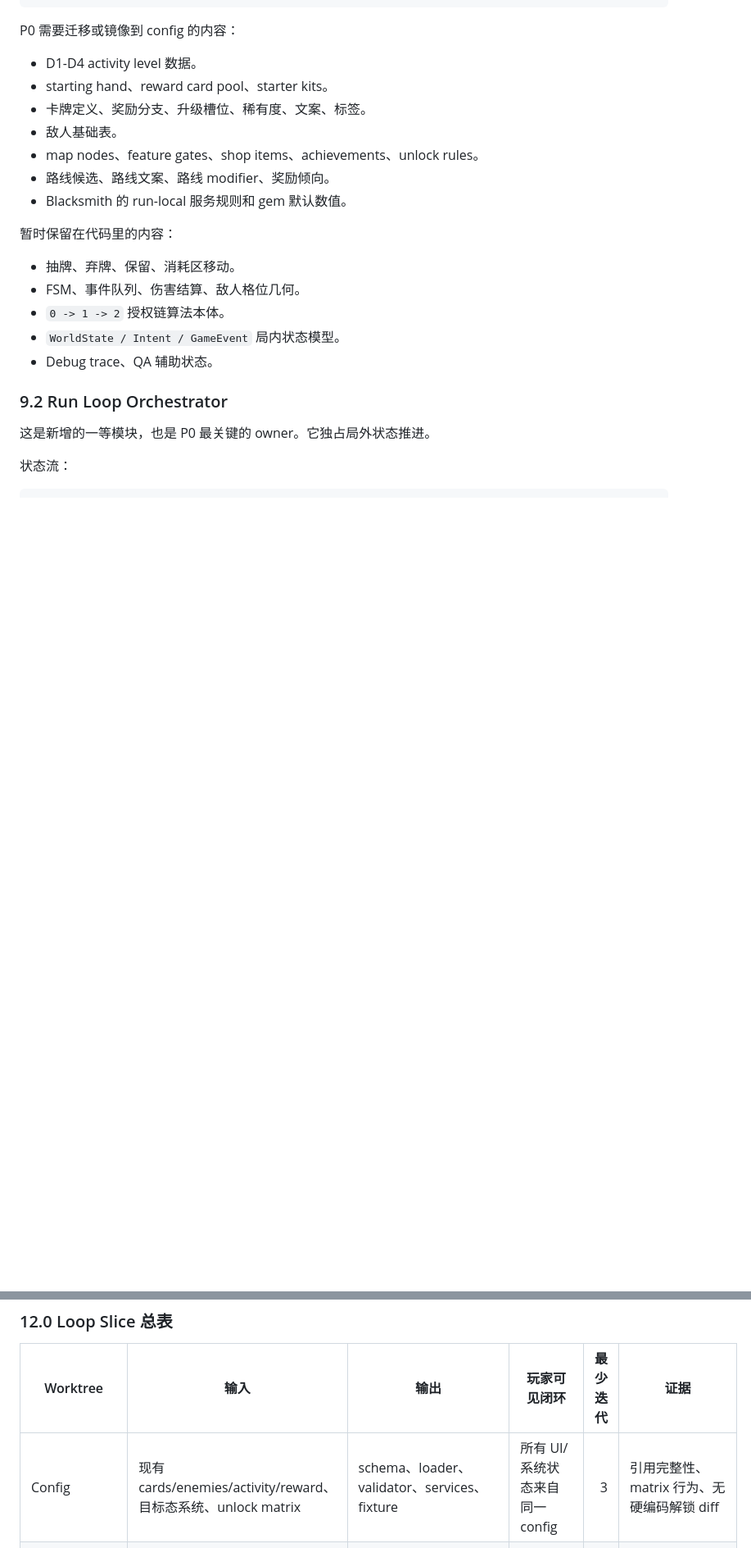
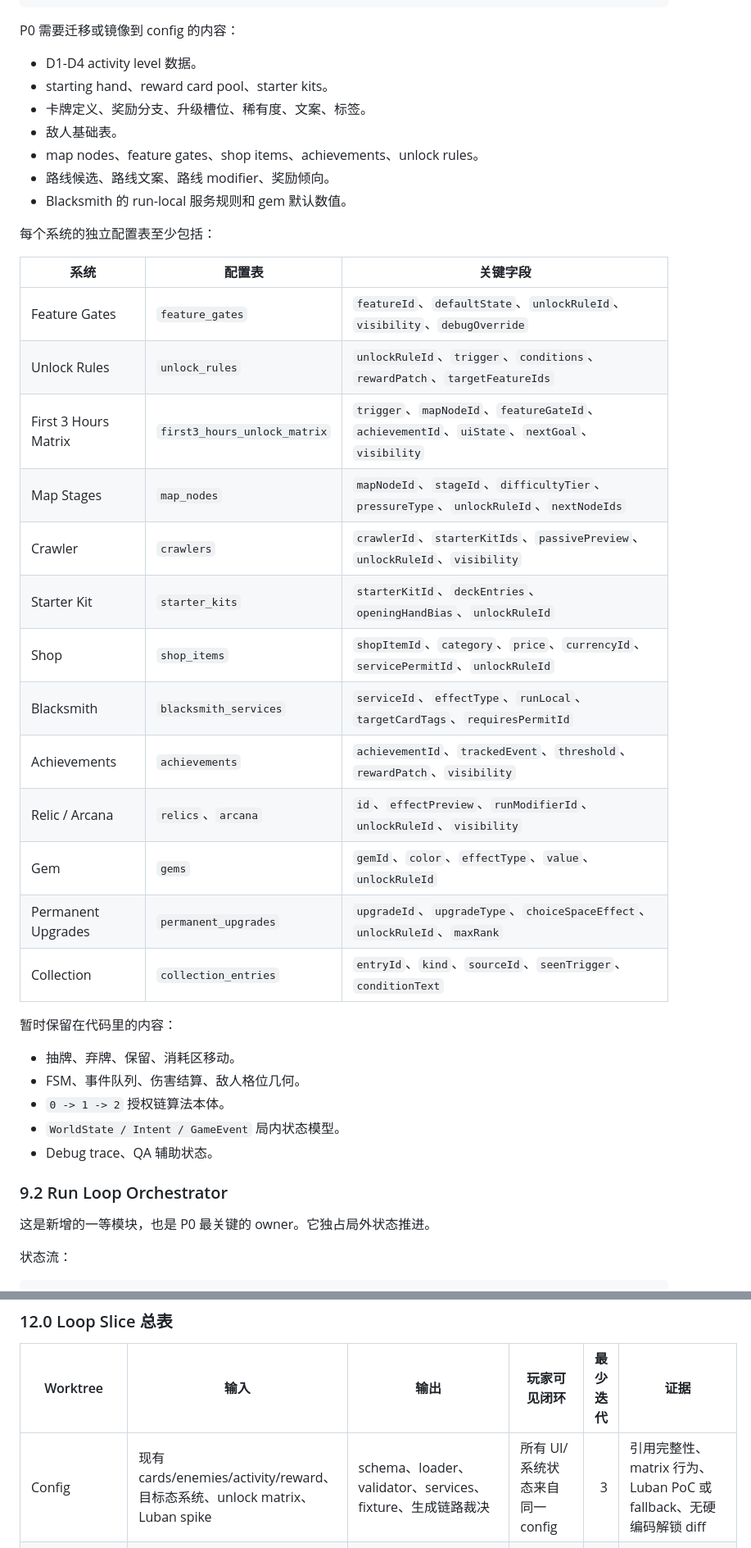
Before and after one commit to chahua0108-maker/Game-001, a Markdown page: design/framework/2026-05-28-vampire-crawlers-long-loop-worktree-spec.zh.md, 2 parts joined by grey strips. Shown at 82% size. Rendered like a GitHub page; blank space fills up the shorter version.

```diff
--- a/design/framework/2026-05-28-vampire-crawlers-long-loop-worktree-spec.zh.md
+++ b/design/framework/2026-05-28-vampire-crawlers-long-loop-worktree-spec.zh.md
@@ -218,6 +247,24 @@ P0 需要迁移或镜像到 config 的内容：
 - map nodes、feature gates、shop items、achievements、unlock rules。
 - 路线候选、路线文案、路线 modifier、奖励倾向。
 - Blacksmith 的 run-local 服务规则和 gem 默认数值。
+
+每个系统的独立配置表至少包括：
+
+| 系统 | 配置表 | 关键字段 |
+| --- | --- | --- |
+| Feature Gates | `feature_gates` | `featureId`、`defaultState`、`unlockRuleId`、`visibility`、`debugOverride` |
+| Unlock Rules | `unlock_rules` | `unlockRuleId`、`trigger`、`conditions`、`rewardPatch`、`targetFeatureIds` |
+| First 3 Hours Matrix | `first3_hours_unlock_matrix` | `trigger`、`mapNodeId`、`featureGateId`、`achievementId`、`uiState`、`nextGoal`、`visibility` |
+| Map Stages | `map_nodes` | `mapNodeId`、`stageId`、`difficultyTier`、`pressureType`、`unlockRuleId`、`nextNodeIds` |
+| Crawler | `crawlers` | `crawlerId`、`starterKitIds`、`passivePreview`、`unlockRuleId`、`visibility` |
+| Starter Kit | `starter_kits` | `starterKitId`、`deckEntries`、`openingHandBias`、`unlockRuleId` |
+| Shop | `shop_items` | `shopItemId`、`category`、`price`、`currencyId`、`servicePermitId`、`unlockRuleId` |
+| Blacksmith | `blacksmith_services` | `serviceId`、`effectType`、`runLocal`、`targetCardTags`、`requiresPermitId` |
+| Achievements | `achievements` | `achievementId`、`trackedEvent`、`threshold`、`rewardPatch`、`visibility` |
+| Relic / Arcana | `relics`、`arcana` | `id`、`effectPreview`、`runModifierId`、`unlockRuleId`、`visibility` |
+| Gem | `gems` | `gemId`、`color`、`effectType`、`value`、`unlockRuleId` |
+| Permanent Upgrades | `permanent_upgrades` | `upgradeId`、`upgradeType`、`choiceSpaceEffect`、`unlockRuleId`、`maxRank` |
+| Collection | `collection_entries` | `entryId`、`kind`、`sourceId`、`seenTrigger`、`conditionText` |
 
 暂时保留在代码里的内容：
 
@@ -597,7 +644,7 @@ UI 只能强推一个主推荐，另一个可以灰态预告或次级可见。
 
 | Worktree | 输入 | 输出 | 玩家可见闭环 | 最少迭代 | 证据 |
 | --- | --- | --- | --- | ---: | --- |
-| Config | 现有 cards/enemies/activity/reward、目标态系统、unlock matrix | schema、loader、validator、services、fixture | 所有 UI/系统状态来自同一 config | 3 | 引用完整性、matrix 行为、无硬编码解锁 diff |
+| Config | 现有 cards/enemies/activity/reward、目标态系统、unlock matrix、Luban spike | schema、loader、validator、services、fixture、生成链路裁决 | 所有 UI/系统状态来自同一 config | 3 | 引用完整性、matrix 行为、Luban PoC 或 fallback、无硬编码解锁 diff |
 | Contract Tests | P0/P1/P2 目标态和验收矩阵 | 跨组红灯测试和共享 fixture | 先定义玩家两局旅程，再让模块接入 | 2 | `long-loop-e2e`、orchestrator、unlock matrix tests |
 | Profile | settlement、shop transaction、achievement patch | profile version、currency、unlocks、purchase、seen records | reload 后 Hub 恢复“我解锁了什么、下一步是什么” | 3 | profile dump、reload browser QA、run-local 不保留 |
 | Orchestrator | profile、map、shop、achievement、run summary | 局外状态机和 run start/settlement adapter | D1 后回 Hub，下一目标和下一局入口清楚 | 3 | 状态机测试、非法跳转拒绝、两局 E2E |
```
Also changed, not shown: other parts of design/framework/2026-05-28-vampire-crawlers-long-loop-worktree-spec.zh.md (+51 -0 lines).
